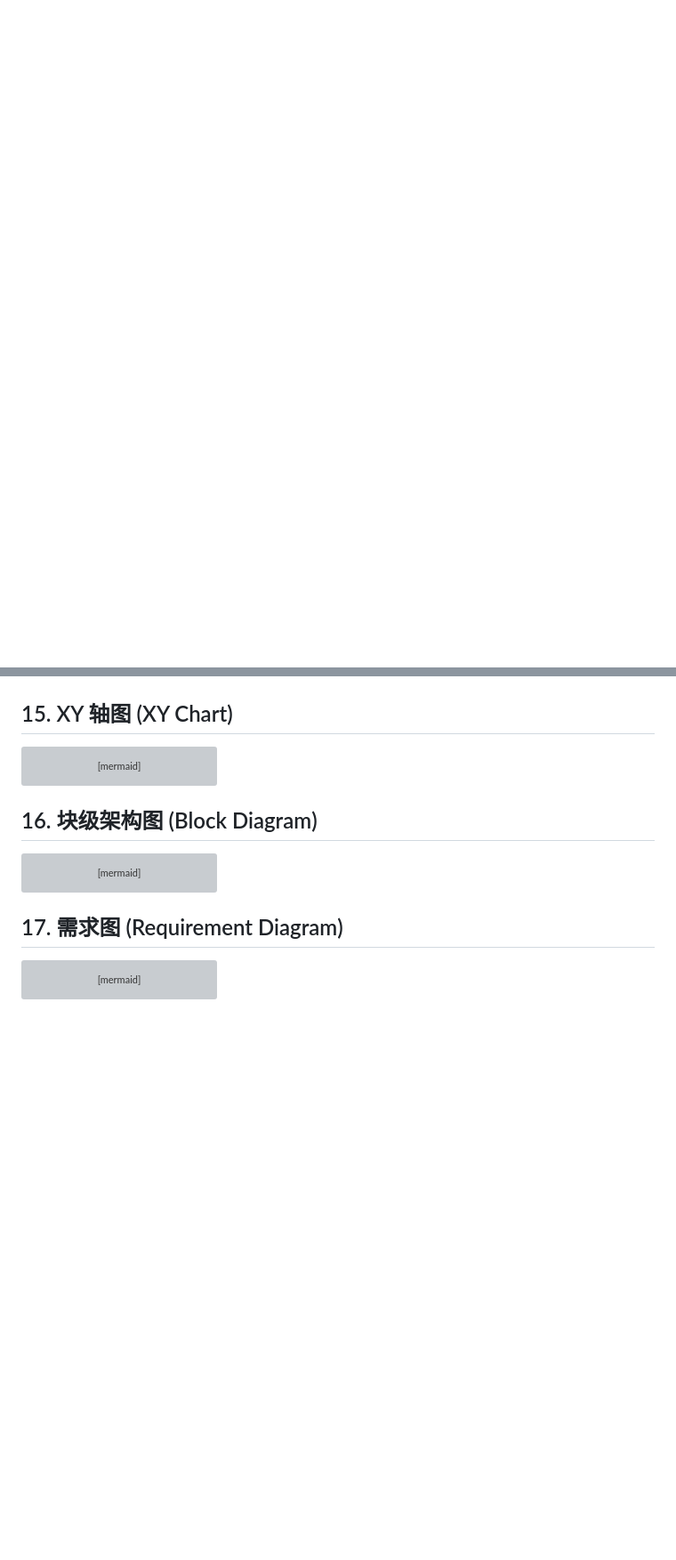
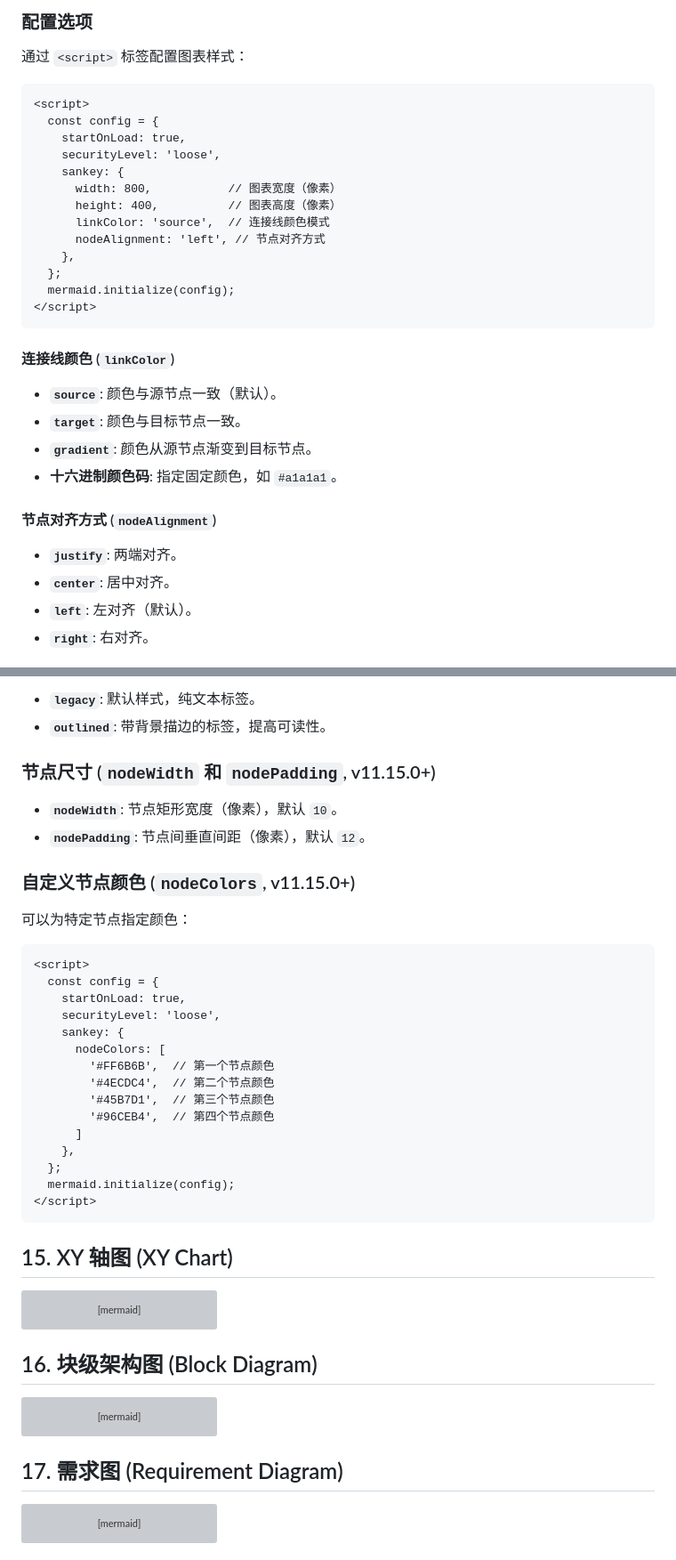
Before and after one commit to znbdev/know-how, a Markdown page: README-Mermaid.md, 2 parts joined by grey strips. Shown at 89% size. GitHub-like rendering; blank space fills up the shorter version; grey boxes are pictures that could not be loaded.

Commit message:
docs(mermaid): 更新桑基图文档并添加完整语法说明
- 添加桑基图基础语法示例和参数说明
- 补充配置选项包括图表尺寸、连接线颜色和节点对齐方式
- 增加进阶示例展示多层级数据流应用
- 完善标签样式、节点尺寸和自定义颜色配置说明
- 更新代码示例使用英文节点名称和标准化格式

````diff
--- a/README-Mermaid.md
+++ b/README-Mermaid.md
@@ -310,0 +330,34 @@ sankey
+### 配置选项
+
+通过 `<script>` 标签配置图表样式：
+
+```html
+<script>
+  const config = {
+    startOnLoad: true,
+    securityLevel: 'loose',
+    sankey: {
+      width: 800,           // 图表宽度（像素）
+      height: 400,          // 图表高度（像素）
+      linkColor: 'source',  // 连接线颜色模式
+      nodeAlignment: 'left', // 节点对齐方式
+    },
+  };
+  mermaid.initialize(config);
+</script>
+```
+
+#### 连接线颜色 (`linkColor`)
+
+* **`source`**: 颜色与源节点一致（默认）。
+* **`target`**: 颜色与目标节点一致。
+* **`gradient`**: 颜色从源节点渐变到目标节点。
+* **十六进制颜色码**: 指定固定颜色，如 `#a1a1a1`。
+
+#### 节点对齐方式 (`nodeAlignment`)
+
+* **`justify`**: 两端对齐。
+* **`center`**: 居中对齐。
+* **`left`**: 左对齐（默认）。
+* **`right`**: 右对齐。
+
@@ -311,3 +379,31 @@ sankey
+* **`legacy`**: 默认样式，纯文本标签。
+* **`outlined`**: 带背景描边的标签，提高可读性。
+
+### 节点尺寸 (`nodeWidth` 和 `nodePadding`, v11.15.0+)
+
+* **`nodeWidth`**: 节点矩形宽度（像素），默认 `10`。
+* **`nodePadding`**: 节点间垂直间距（像素），默认 `12`。
+
+### 自定义节点颜色 (`nodeColors`, v11.15.0+)
+
+可以为特定节点指定颜色：
+
+```html
+<script>
+  const config = {
+    startOnLoad: true,
+    securityLevel: 'loose',
+    sankey: {
+      nodeColors: [
+        '#FF6B6B',  // 第一个节点颜色
+        '#4ECDC4',  // 第二个节点颜色
+        '#45B7D1',  // 第三个节点颜色
+        '#96CEB4',  // 第四个节点颜色
+      ]
+    },
+  };
+  mermaid.initialize(config);
+</script>
 ```
 
 ## 15. XY 轴图 (XY Chart)
````
Also changed, not shown: other parts of README-Mermaid.md (+41 -7 lines).
